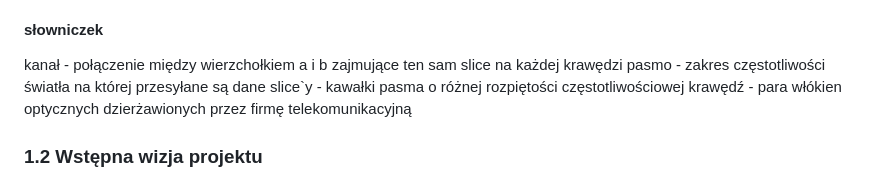
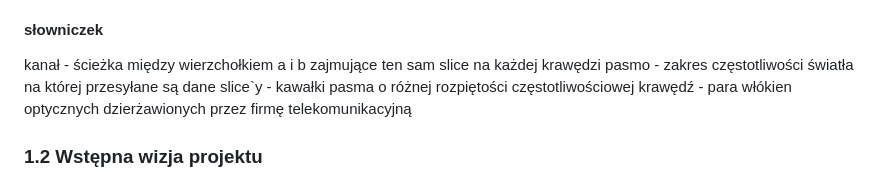
Before and after one commit to mGarbowski/pzsp2-projekt, a Markdown page: docs/preliminary-docs.md, the part around the change. Drawn GitHub-style.

Commit message:
changed connection to edge

```diff
--- a/docs/preliminary-docs.md
+++ b/docs/preliminary-docs.md
@@ -15,7 +15,7 @@ Głównymi celami są:
 * generowanie raportów zajętości slice'ów w postaci plików csv
 
 #### słowniczek
-kanał - połączenie między wierzchołkiem a i b zajmujące ten sam slice na każdej krawędzi
+kanał - ścieżka między wierzchołkiem a i b zajmujące ten sam slice na każdej krawędzi
 pasmo - zakres częstotliwości światła na której przesyłane są dane
 slice`y - kawałki pasma o różnej rozpiętości częstotliwościowej
 krawędź - para włókien optycznych dzierżawionych przez firmę telekomunikacyjną
```
